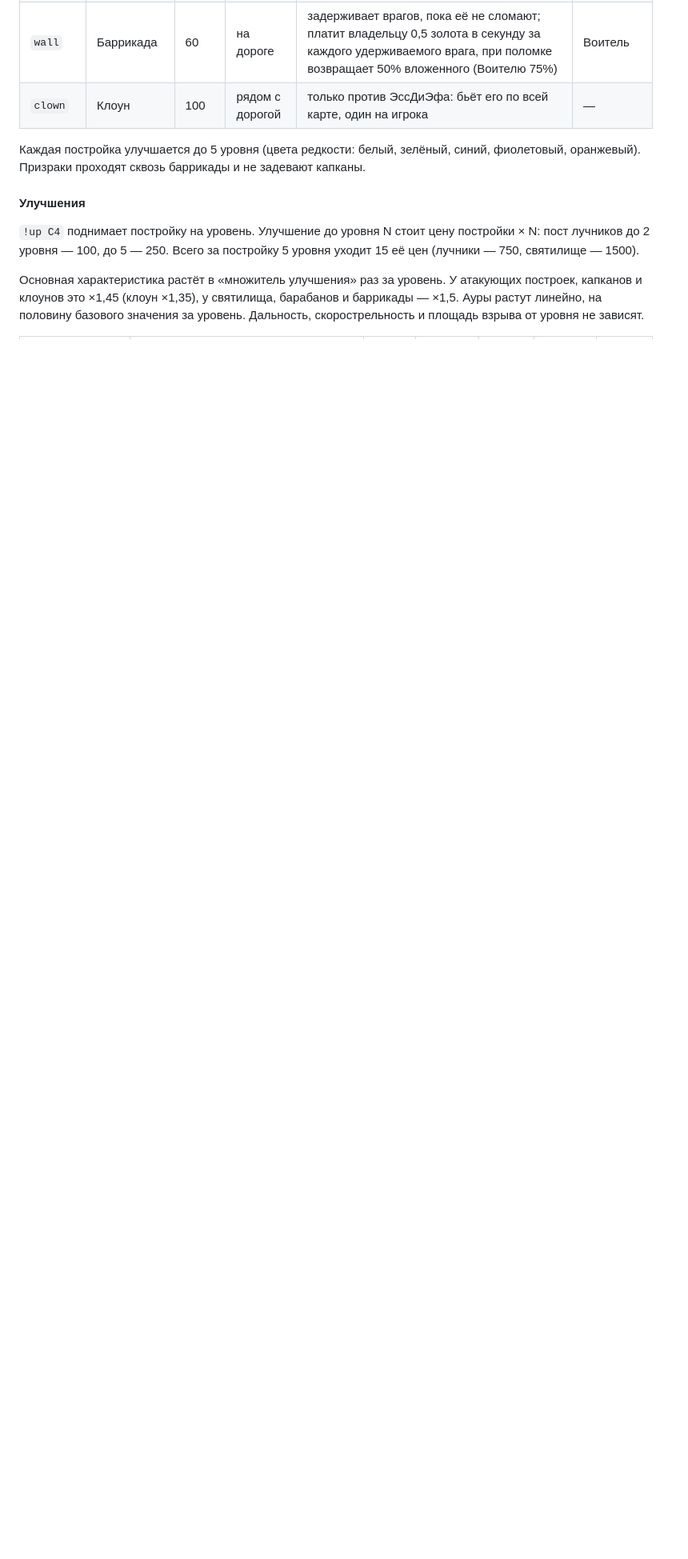
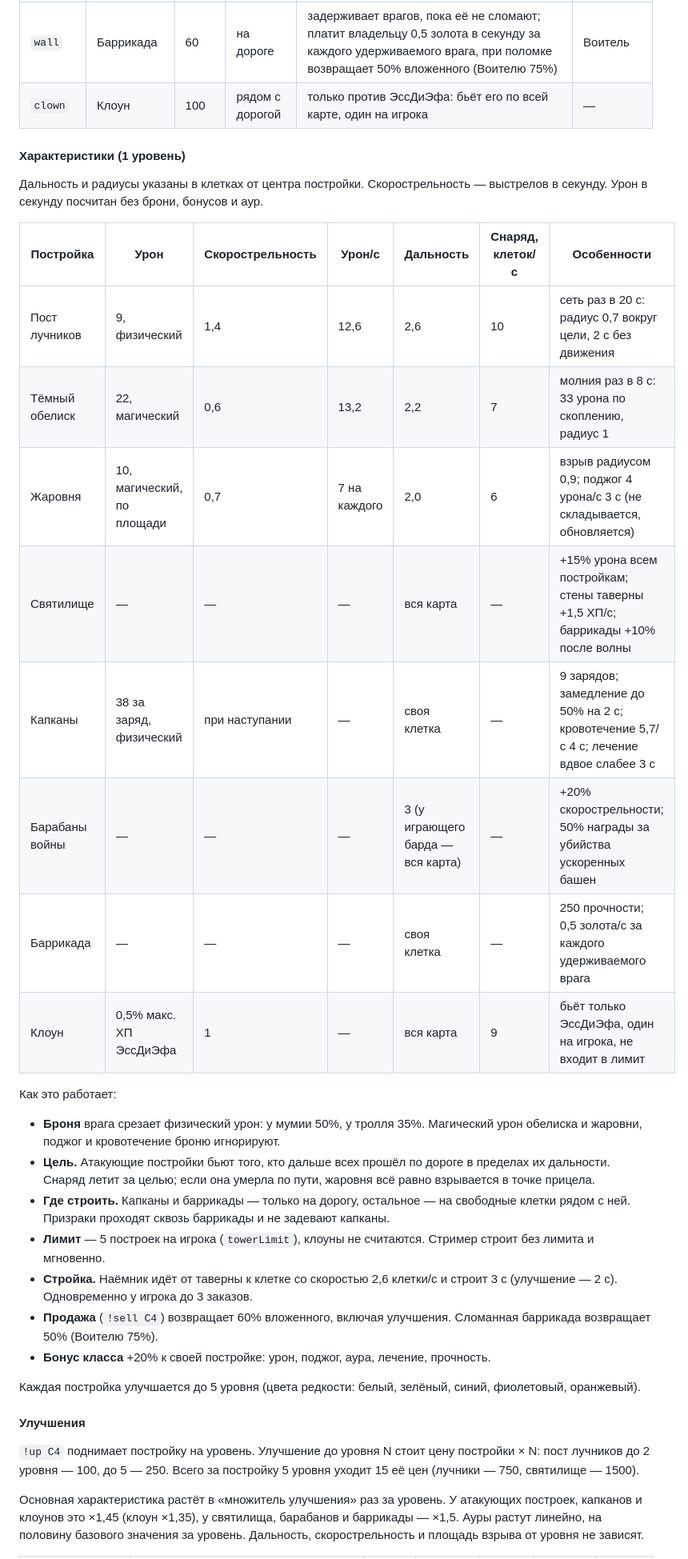
Before and after one commit to ha5turr/twitchTD, a Markdown page: README.md, the part around the change. Shown at 80% size. Drawn GitHub-style; blank space fills up the shorter version.

Commit message:
README: list tower stats, range and build rules
Co-Authored-By: Claude Opus 5.5 <noreply@anthropic.com>

```diff
--- a/README.md
+++ b/README.md
@@ -285,7 +285,32 @@ go run ./cmd/balance -games 40
 | `wall` | Баррикада | 60 | на дороге | задерживает врагов, пока её не сломают; платит владельцу 0,5 золота в секунду за каждого удерживаемого врага, при поломке возвращает 50% вложенного (Воителю 75%) | Воитель |
 | `clown` | Клоун | 100 | рядом с дорогой | только против ЭссДиЭфа: бьёт его по всей карте, один на игрока | — |
 
-Каждая постройка улучшается до 5 уровня (цвета редкости: белый, зелёный, синий, фиолетовый, оранжевый). Призраки проходят сквозь баррикады и не задевают капканы.
+#### Характеристики (1 уровень)
+
+Дальность и радиусы указаны в клетках от центра постройки. Скорострельность — выстрелов в секунду. Урон в секунду посчитан без брони, бонусов и аур.
+
+| Постройка | Урон | Скорострельность | Урон/с | Дальность | Снаряд, клеток/с | Особенности |
+| --- | --- | --- | --- | --- | --- | --- |
+| Пост лучников | 9, физический | 1,4 | 12,6 | 2,6 | 10 | сеть раз в 20 с: радиус 0,7 вокруг цели, 2 с без движения |
+| Тёмный обелиск | 22, магический | 0,6 | 13,2 | 2,2 | 7 | молния раз в 8 с: 33 урона по скоплению, радиус 1 |
+| Жаровня | 10, магический, по площади | 0,7 | 7 на каждого | 2,0 | 6 | взрыв радиусом 0,9; поджог 4 урона/с 3 с (не складывается, обновляется) |
+| Святилище | — | — | — | вся карта | — | +15% урона всем постройкам; стены таверны +1,5 ХП/с; баррикады +10% после волны |
+| Капканы | 38 за заряд, физический | при наступании | — | своя клетка | — | 9 зарядов; замедление до 50% на 2 с; кровотечение 5,7/с 4 с; лечение вдвое слабее 3 с |
+| Барабаны войны | — | — | — | 3 (у играющего барда — вся карта) | — | +20% скорострельности; 50% награды за убийства ускоренных башен |
+| Баррикада | — | — | — | своя клетка | — | 250 прочности; 0,5 золота/с за каждого удерживаемого врага |
+| Клоун | 0,5% макс. ХП ЭссДиЭфа | 1 | — | вся карта | 9 | бьёт только ЭссДиЭфа, один на игрока, не входит в лимит |
+
+Как это работает:
+
+- **Броня** врага срезает физический урон: у мумии 50%, у тролля 35%. Магический урон обелиска и жаровни, поджог и кровотечение броню игнорируют.
+- **Цель.** Атакующие постройки бьют того, кто дальше всех прошёл по дороге в пределах их дальности. Снаряд летит за целью; если она умерла по пути, жаровня всё равно взрывается в точке прицела.
+- **Где строить.** Капканы и баррикады — только на дорогу, остальное — на свободные клетки рядом с ней. Призраки проходят сквозь баррикады и не задевают капканы.
+- **Лимит** — 5 построек на игрока (`towerLimit`), клоуны не считаются. Стример строит без лимита и мгновенно.
+- **Стройка.** Наёмник идёт от таверны к клетке со скоростью 2,6 клетки/с и строит 3 с (улучшение — 2 с). Одновременно у игрока до 3 заказов.
+- **Продажа** (`!sell C4`) возвращает 60% вложенного, включая улучшения. Сломанная баррикада возвращает 50% (Воителю 75%).
+- **Бонус класса** +20% к своей постройке: урон, поджог, аура, лечение, прочность.
+
+Каждая постройка улучшается до 5 уровня (цвета редкости: белый, зелёный, синий, фиолетовый, оранжевый).
 
 #### Улучшения
 
```
